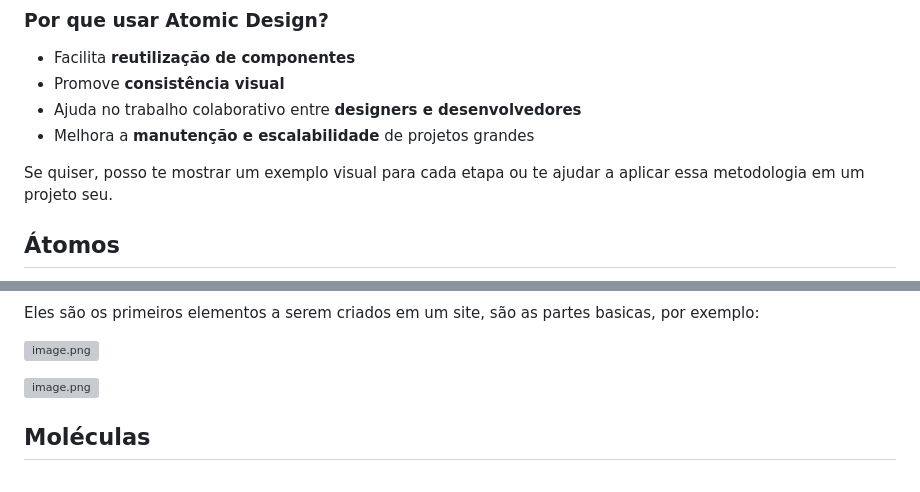
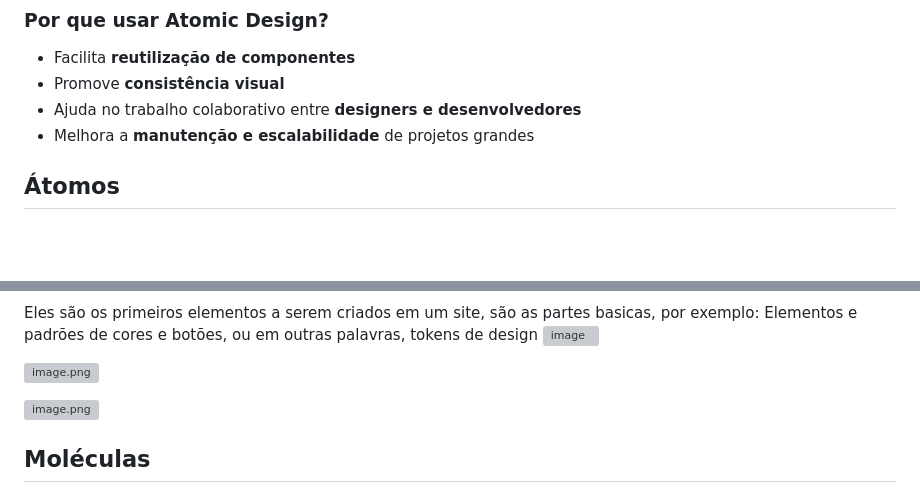
Before and after one commit to RodrigoJPSilva/pc-spike-atomic-design, a Markdown page: README.md, 2 parts joined by grey strips. Rendered like a GitHub page; blank space fills up the shorter version; grey boxes are pictures that could not be loaded.

```diff
--- a/README.md
+++ b/README.md
@@ -46,7 +46,6 @@
 - Ajuda no trabalho colaborativo entre **designers e desenvolvedores**
 - Melhora a **manutenção e escalabilidade** de projetos grandes
 
-Se quiser, posso te mostrar um exemplo visual para cada etapa ou te ajudar a aplicar essa metodologia em um projeto seu.
 
 ## Átomos
 
@@ -54,5 +54,8 @@ Se quiser, posso te mostrar um exemplo visual para cada etapa ou te ajudar a apl
 
 Eles são os primeiros elementos a serem criados em um site, são as partes basicas,  por exemplo:
+Elementos e padrões de cores e botões, ou em outras palavras, tokens de design
+<img width="494" height="521" alt="image" src="https://github.com/user-attachments/assets/c5504408-152e-4bc6-9480-aee3f4ff4b6e" />
+
 
 ![image.png](attachment:81de638f-06bc-45e7-91a6-f21f74da3156:image.png)
 
```
Also changed, not shown: other parts of README.md (+1 -0 lines).
